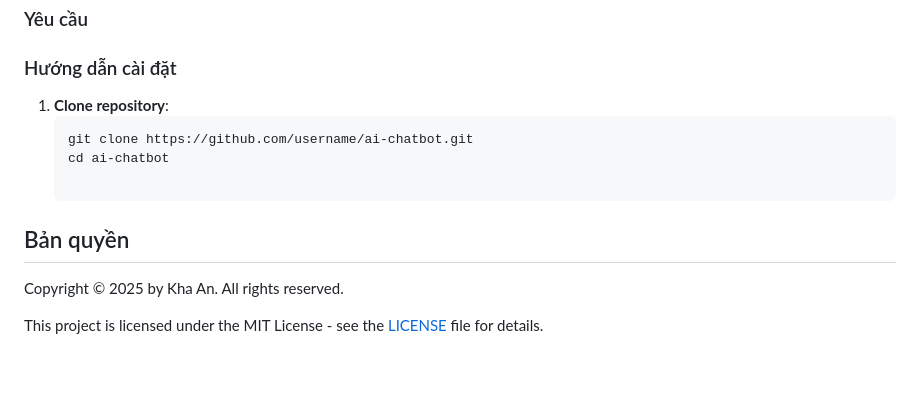
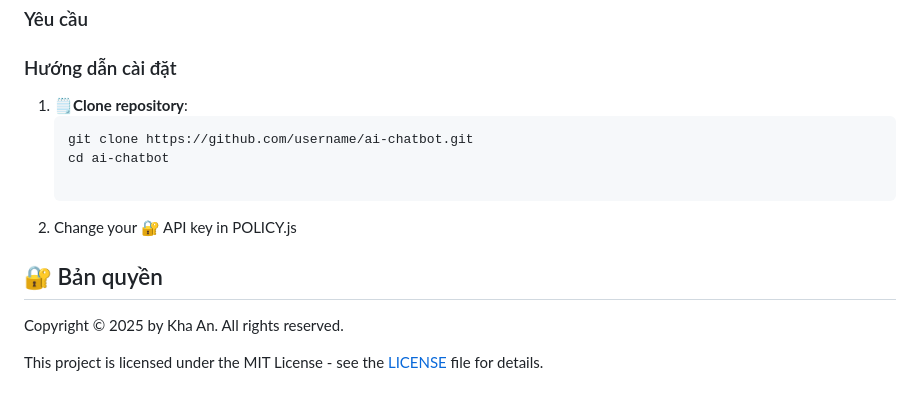
Before and after one commit to nguyenkhaan/chat-bot-Cloudian, a Markdown page: README.md, the part around the change. GitHub-like rendering; blank space fills up the shorter version.

````diff
--- a/README.md
+++ b/README.md
@@ -56,12 +56,13 @@ Chatbot AI này được xây dựng bằng JS, (với React - Redux là các c
 ### Yêu cầu
 
 ### Hướng dẫn cài đặt
-1. **Clone repository**:
+1. 🗒️**Clone repository**:
    ```bash
    git clone https://github.com/username/ai-chatbot.git
    cd ai-chatbot
 
-## Bản quyền
+2. Change your 🔐 API key in POLICY.js
+## 🔐 Bản quyền
 
 Copyright © 2025 by Kha An. All rights reserved.
 
````
